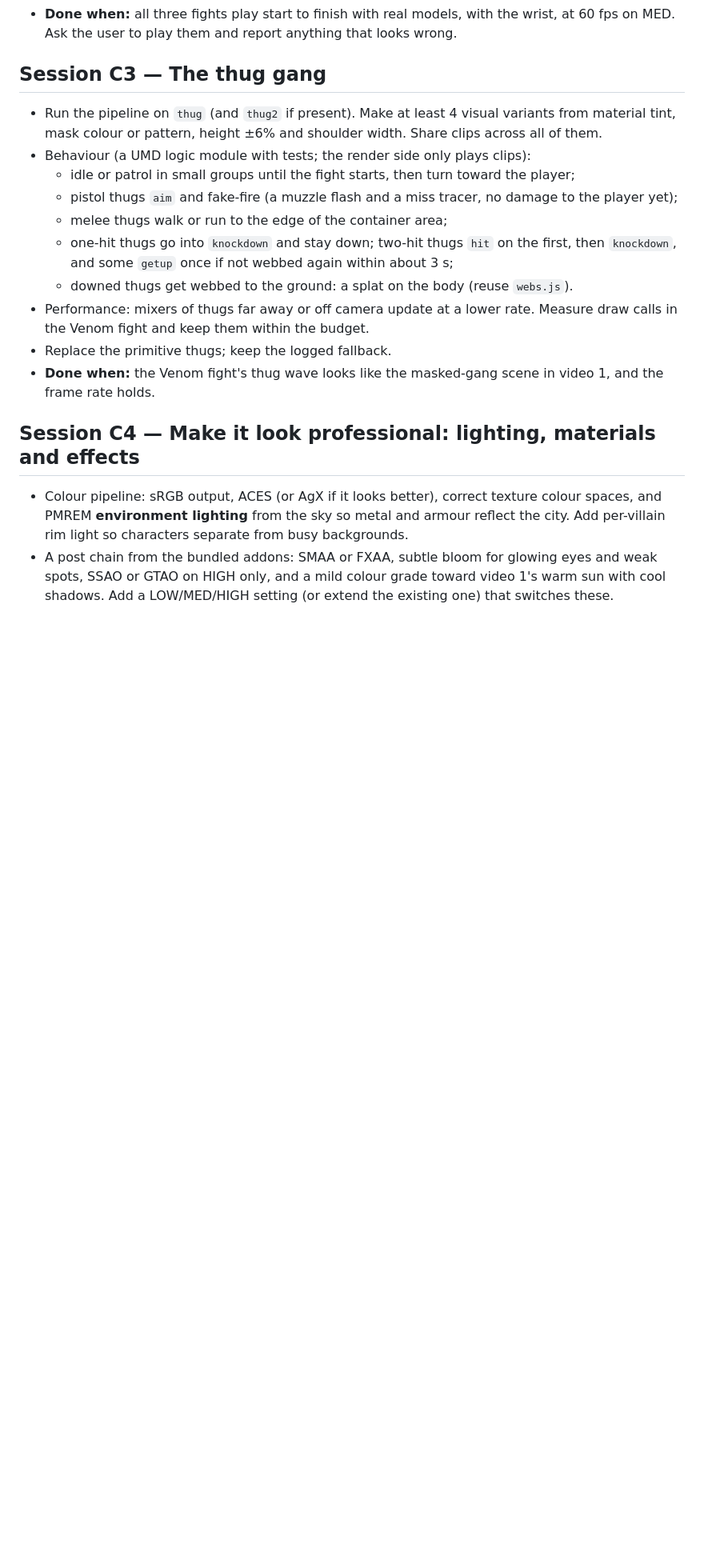
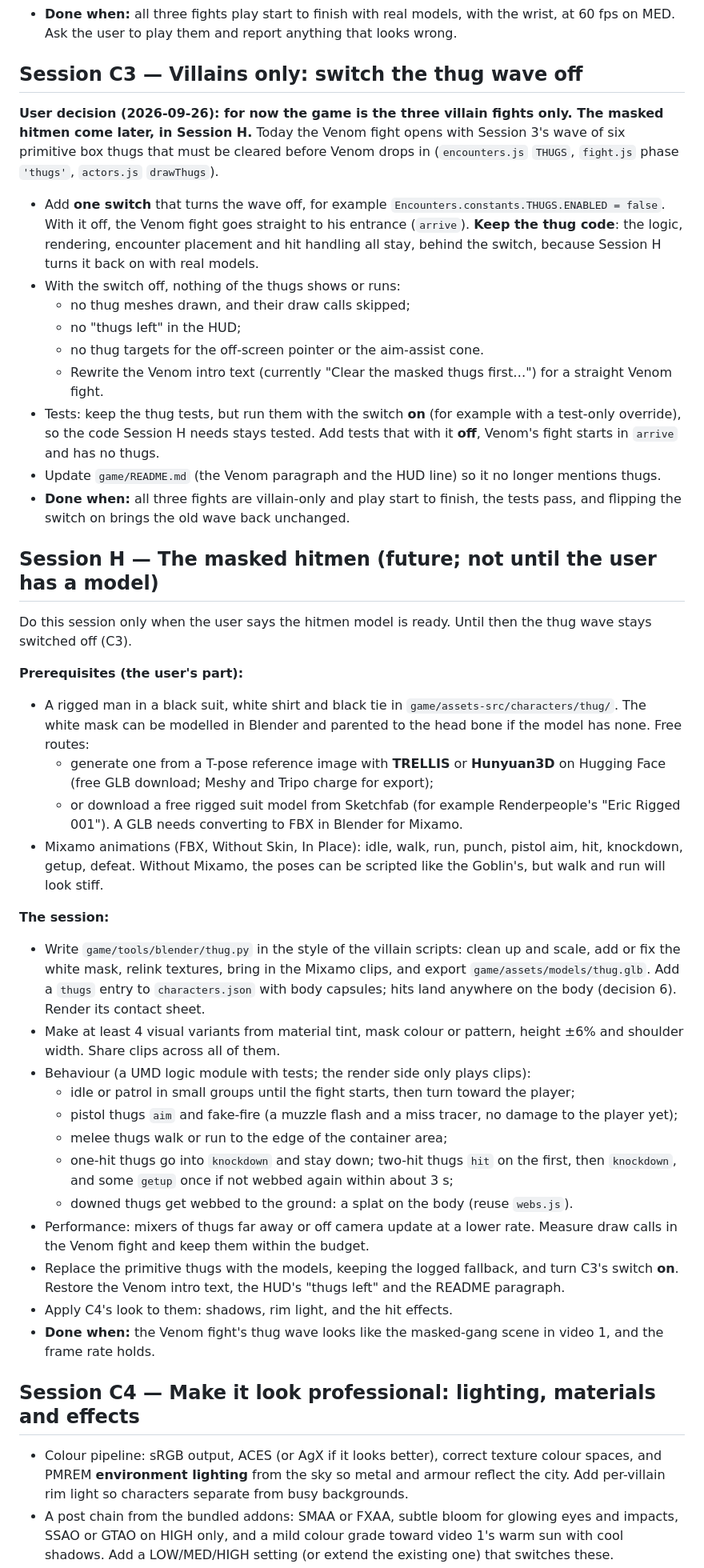
Before and after one commit to R-Abdelaty/webshooter, a Markdown page: docs/CHARACTERS_PLAN.md, the part around one of its changes. Shown at 80% size. GitHub-like rendering; blank space fills up the shorter version.

Commit message:
Plan C3: switch the thug wave off; the hitmen move to Session H
Hits count anywhere on the body (decision 6), C4 drops the weak-spot
markers, and Session H waits for a hitmen model.

Co-Authored-By: Claude Opus 5.5 <noreply@anthropic.com>

```diff
--- a/docs/CHARACTERS_PLAN.md
+++ b/docs/CHARACTERS_PLAN.md
@@ -315,10 +319,52 @@ The Blender side is already done: `game/tools/blender/{goblin,rhino,venom}.py` b
 - **Done when:** all three fights play start to finish with real models, with the wrist, at 60 fps on MED.
   Ask the user to play them and report anything that looks wrong.
 
-## Session C3 — The thug gang
+## Session C3 — Villains only: switch the thug wave off
 
-- Run the pipeline on `thug` (and `thug2` if present). Make at least 4 visual variants from material tint,
-  mask colour or pattern, height ±6% and shoulder width. Share clips across all of them.
+**User decision (2026-09-26): for now the game is the three villain fights only. The masked hitmen come
+later, in Session H.** Today the Venom fight opens with Session 3's wave of six primitive box thugs that
+must be cleared before Venom drops in (`encounters.js` `THUGS`, `fight.js` phase `'thugs'`, `actors.js`
+`drawThugs`).
+
+- Add **one switch** that turns the wave off, for example `Encounters.constants.THUGS.ENABLED = false`.
+  With it off, the Venom fight goes straight to his entrance (`arrive`). **Keep the thug code**: the
+  logic, rendering, encounter placement and hit handling all stay, behind the switch, because Session H
+  turns it back on with real models.
+- With the switch off, nothing of the thugs shows or runs:
+  - no thug meshes drawn, and their draw calls skipped;
+  - no "thugs left" in the HUD;
+  - no thug targets for the off-screen pointer or the aim-assist cone.
+  - Rewrite the Venom intro text (currently "Clear the masked thugs first…") for a straight Venom fight.
+- Tests: keep the thug tests, but run them with the switch **on** (for example with a test-only
+  override), so the code Session H needs stays tested. Add tests that with it **off**, Venom's fight
+  starts in `arrive` and has no thugs.
+- Update `game/README.md` (the Venom paragraph and the HUD line) so it no longer mentions thugs.
+- **Done when:** all three fights are villain-only and play start to finish, the tests pass, and flipping
+  the switch on brings the old wave back unchanged.
+
+## Session H — The masked hitmen (future; not until the user has a model)
+
+Do this session only when the user says the hitmen model is ready. Until then the thug wave stays
+switched off (C3).
+
+**Prerequisites (the user's part):**
+- A rigged man in a black suit, white shirt and black tie in `game/assets-src/characters/thug/`. The white
+  mask can be modelled in Blender and parented to the head bone if the model has none. Free routes:
+  - generate one from a T-pose reference image with **TRELLIS** or **Hunyuan3D** on Hugging Face (free
+    GLB download; Meshy and Tripo charge for export);
+  - or download a free rigged suit model from Sketchfab (for example Renderpeople's "Eric Rigged 001").
+  A GLB needs converting to FBX in Blender for Mixamo.
+- Mixamo animations (FBX, Without Skin, In Place): idle, walk, run, punch, pistol aim, hit, knockdown,
+  getup, defeat. Without Mixamo, the poses can be scripted like the Goblin's, but walk and run will look
+  stiff.
+
+**The session:**
+- Write `game/tools/blender/thug.py` in the style of the villain scripts: clean up and scale, add or fix
+  the white mask, relink textures, bring in the Mixamo clips, and export `game/assets/models/thug.glb`.
+  Add a `thugs` entry to `characters.json` with body capsules; hits land anywhere on the body
+  (decision 6). Render its contact sheet.
+- Make at least 4 visual variants from material tint, mask colour or pattern, height ±6% and shoulder
+  width. Share clips across all of them.
 - Behaviour (a UMD logic module with tests; the render side only plays clips):
   - idle or patrol in small groups until the fight starts, then turn toward the player;
   - pistol thugs `aim` and fake-fire (a muzzle flash and a miss tracer, no damage to the player yet);
@@ -328,7 +374,9 @@ The Blender side is already done: `game/tools/blender/{goblin,rhino,venom}.py` b
   - downed thugs get webbed to the ground: a splat on the body (reuse `webs.js`).
 - Performance: mixers of thugs far away or off camera update at a lower rate. Measure draw calls in the
   Venom fight and keep them within the budget.
-- Replace the primitive thugs; keep the logged fallback.
+- Replace the primitive thugs with the models, keeping the logged fallback, and turn C3's switch **on**.
+  Restore the Venom intro text, the HUD's "thugs left" and the README paragraph.
+- Apply C4's look to them: shadows, rim light, and the hit effects.
 - **Done when:** the Venom fight's thug wave looks like the masked-gang scene in video 1, and the frame
   rate holds.
 
@@ -337,6 +385,6 @@ The Blender side is already done: `game/tools/blender/{goblin,rhino,venom}.py` b
 - Colour pipeline: sRGB output, ACES (or AgX if it looks better), correct texture colour spaces, and
   PMREM **environment lighting** from the sky so metal and armour reflect the city. Add per-villain rim
   light so characters separate from busy backgrounds.
-- A post chain from the bundled addons: SMAA or FXAA, subtle bloom for glowing eyes and weak spots, SSAO
+- A post chain from the bundled addons: SMAA or FXAA, subtle bloom for glowing eyes and impacts, SSAO
   or GTAO on HIGH only, and a mild colour grade toward video 1's warm sun with cool shadows. Add a
   LOW/MED/HIGH setting (or extend the existing one) that switches these.
```
Also changed, not shown: other parts of docs/CHARACTERS_PLAN.md (+16 -10 lines), docs/3D_PLAN.md (+2 -1 lines).
